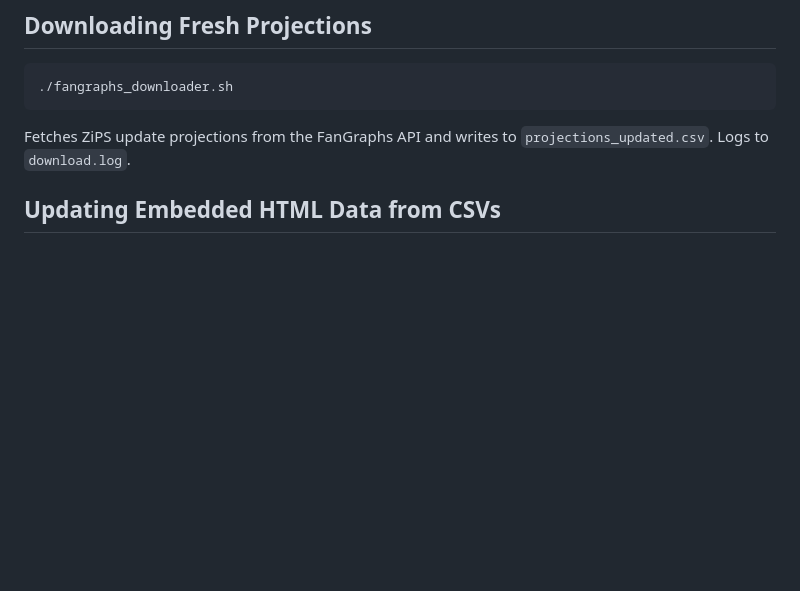
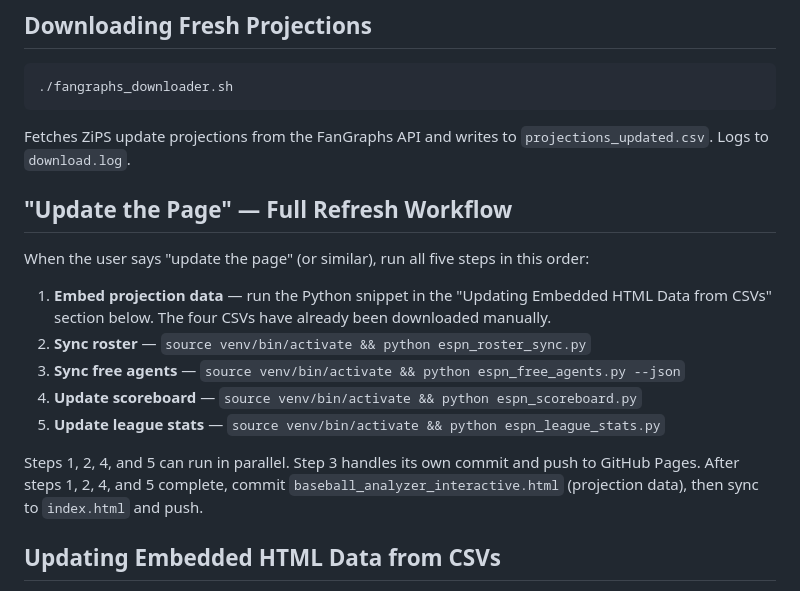
Before and after one commit to stephenzott/fantasy_baseball, a Markdown page: CLAUDE.md, the part around the change. GitHub-like rendering; blank space fills up the shorter version.

Commit message:
Update CLAUDE.md: add scoreboard and league stats to update workflow
Co-Authored-By: Claude Sonnet 4.6 <noreply@anthropic.com>

````diff
--- a/CLAUDE.md
+++ b/CLAUDE.md
@@ -45,6 +45,18 @@ df.to_csv("results.csv", index=False)
 ```
 
 Fetches ZiPS update projections from the FanGraphs API and writes to `projections_updated.csv`. Logs to `download.log`.
+
+## "Update the Page" — Full Refresh Workflow
+
+When the user says "update the page" (or similar), run all five steps in this order:
+
+1. **Embed projection data** — run the Python snippet in the "Updating Embedded HTML Data from CSVs" section below. The four CSVs have already been downloaded manually.
+2. **Sync roster** — `source venv/bin/activate && python espn_roster_sync.py`
+3. **Sync free agents** — `source venv/bin/activate && python espn_free_agents.py --json`
+4. **Update scoreboard** — `source venv/bin/activate && python espn_scoreboard.py`
+5. **Update league stats** — `source venv/bin/activate && python espn_league_stats.py`
+
+Steps 1, 2, 4, and 5 can run in parallel. Step 3 handles its own commit and push to GitHub Pages. After steps 1, 2, 4, and 5 complete, commit `baseball_analyzer_interactive.html` (projection data), then sync to `index.html` and push.
 
 ## Updating Embedded HTML Data from CSVs
 
````
